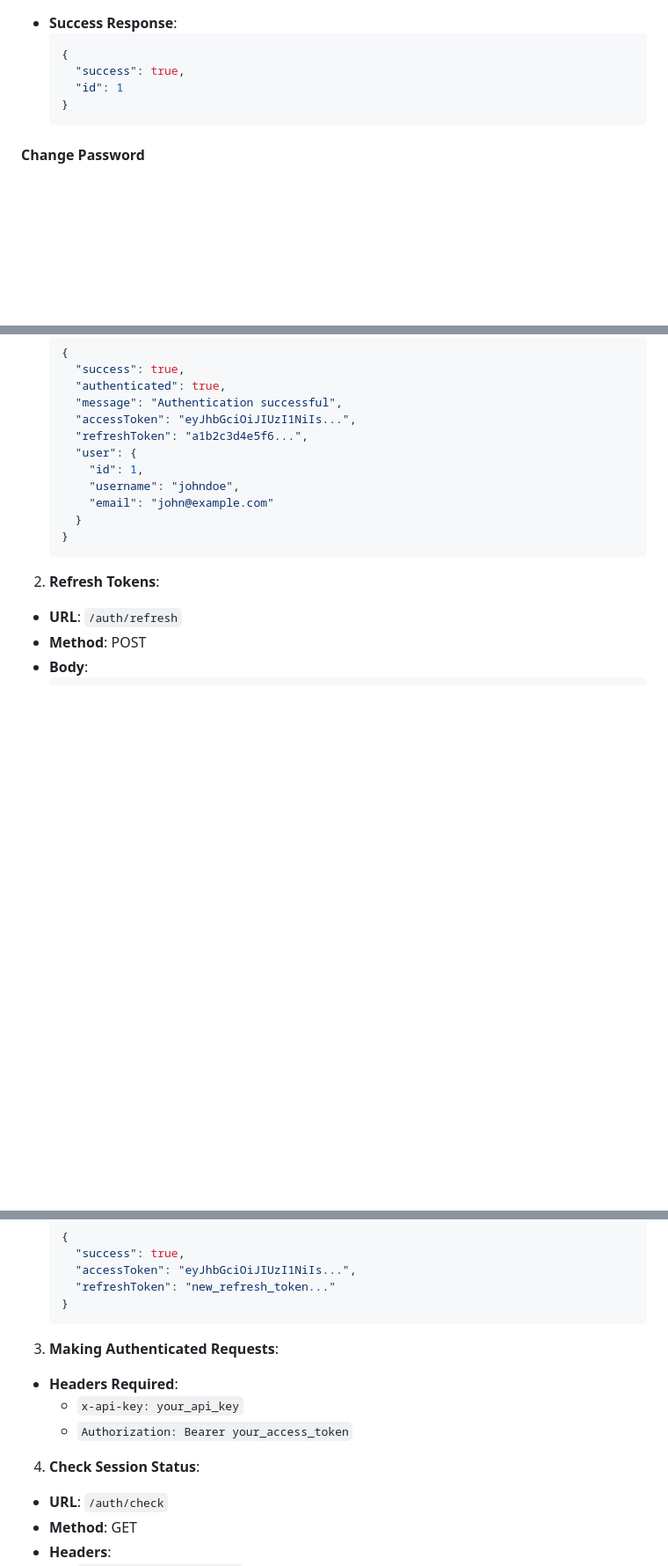
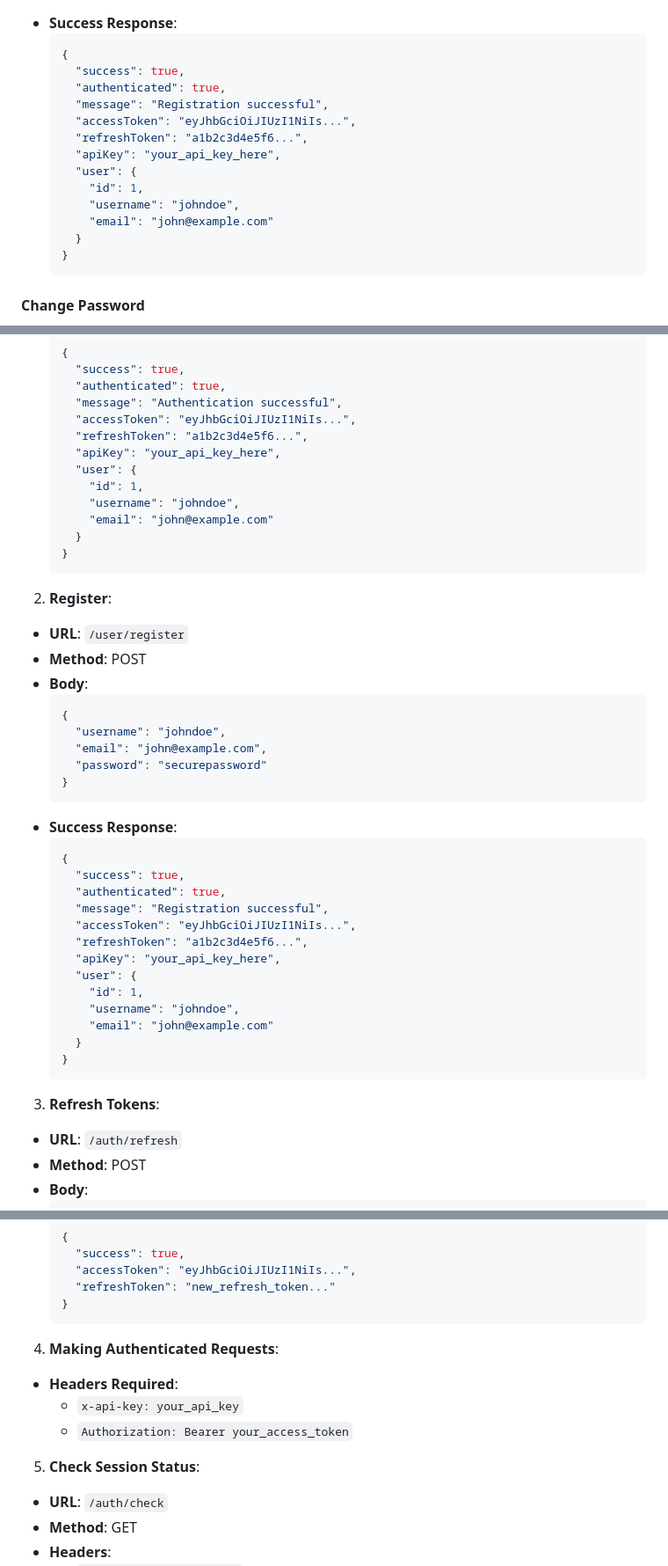
Before and after one commit to apptrackit/trackit-backend, a Markdown page: README.md, 3 parts joined by grey strips. Shown at 88% size. Drawn GitHub-style; blank space fills up the shorter version.

Commit message:
readne updated for prev commit

````diff
--- a/README.md
+++ b/README.md
@@ -266,7 +267,16 @@ For authenticated user endpoints, you also need to provide a JWT token in the Au
   ```json
   {
     "success": true,
-    "id": 1
+    "authenticated": true,
+    "message": "Registration successful",
+    "accessToken": "eyJhbGciOiJIUzI1NiIs...",
+    "refreshToken": "a1b2c3d4e5f6...",
+    "apiKey": "your_api_key_here",
+    "user": {
+      "id": 1,
+      "username": "johndoe",
+      "email": "john@example.com"
+    }
   }
   ```
 
@@ -422,6 +432,7 @@ The API uses JWT (JSON Web Tokens) with a self-refreshing token system for sessi
     "message": "Authentication successful",
     "accessToken": "eyJhbGciOiJIUzI1NiIs...",
     "refreshToken": "a1b2c3d4e5f6...",
+    "apiKey": "your_api_key_here",
     "user": {
       "id": 1,
       "username": "johndoe",
@@ -430,7 +441,35 @@ The API uses JWT (JSON Web Tokens) with a self-refreshing token system for sessi
   }
   ```
 
-2. **Refresh Tokens**:
+2. **Register**:
+- **URL**: `/user/register`
+- **Method**: POST
+- **Body**:
+  ```json
+  {
+    "username": "johndoe",
+    "email": "john@example.com",
+    "password": "securepassword"
+  }
+  ```
+- **Success Response**:
+  ```json
+  {
+    "success": true,
+    "authenticated": true,
+    "message": "Registration successful",
+    "accessToken": "eyJhbGciOiJIUzI1NiIs...",
+    "refreshToken": "a1b2c3d4e5f6...",
+    "apiKey": "your_api_key_here",
+    "user": {
+      "id": 1,
+      "username": "johndoe",
+      "email": "john@example.com"
+    }
+  }
+  ```
+
+3. **Refresh Tokens**:
 - **URL**: `/auth/refresh`
 - **Method**: POST
 - **Body**:
@@ -448,12 +487,12 @@ The API uses JWT (JSON Web Tokens) with a self-refreshing token system for sessi
   }
   ```
 
-3. **Making Authenticated Requests**:
+4. **Making Authenticated Requests**:
 - **Headers Required**:
   - `x-api-key: your_api_key`
   - `Authorization: Bearer your_access_token`
 
-4. **Check Session Status**:
+5. **Check Session Status**:
 - **URL**: `/auth/check`
 - **Method**: GET
 - **Headers**:
````
Also changed, not shown: other parts of README.md (+2 -1 lines).
